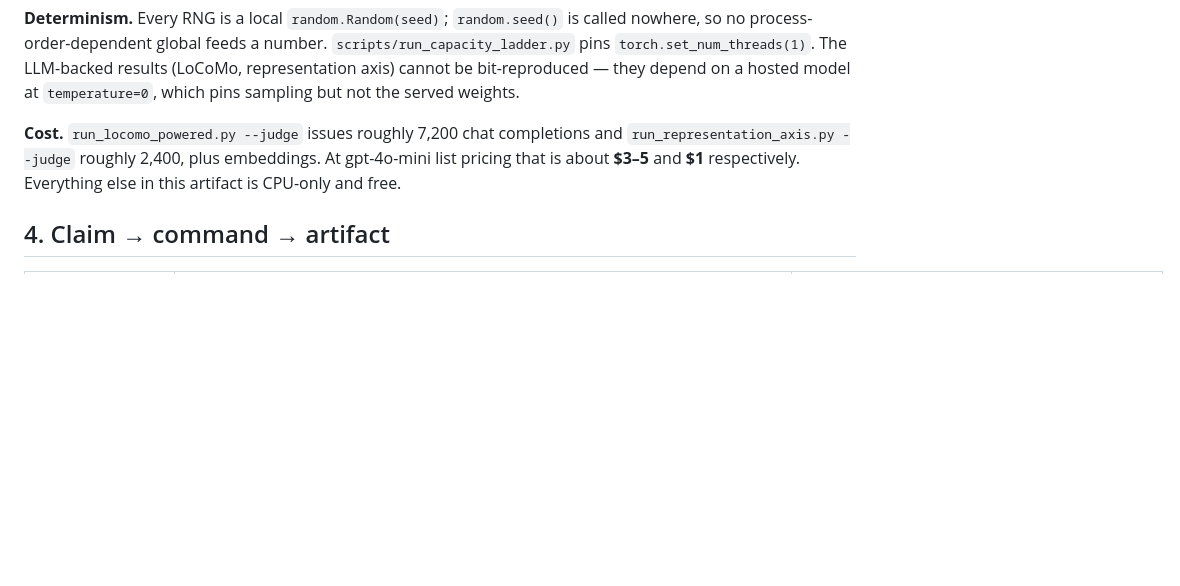
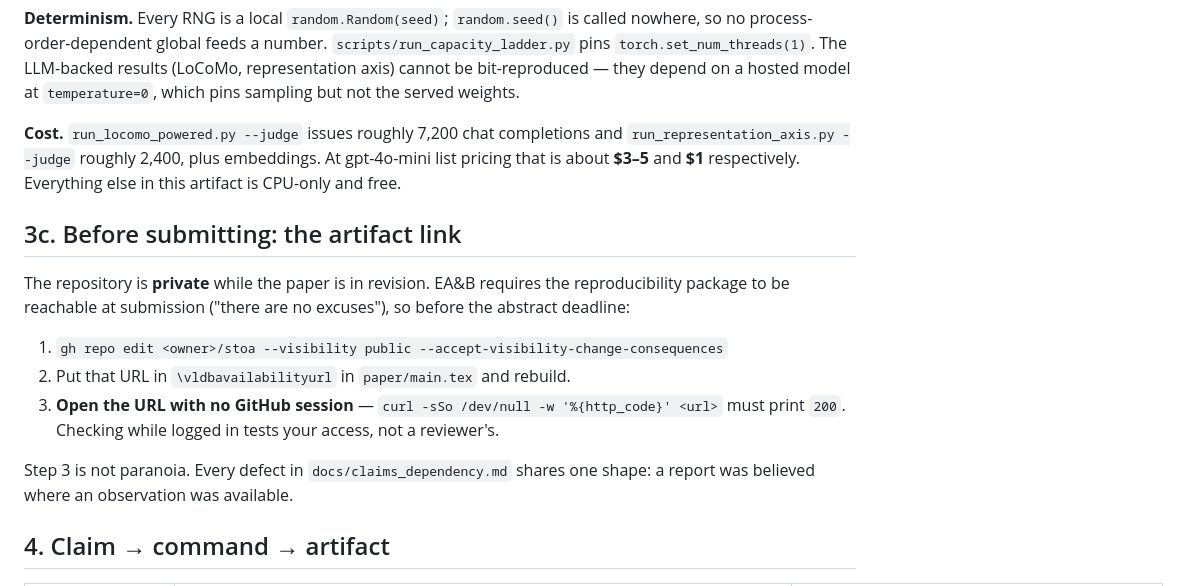
Before and after one commit to suanlab/stoa, a Markdown page: REPRODUCIBILITY.md, the part around the change. Rendered like a GitHub page; blank space fills up the shorter version.

```diff
--- a/REPRODUCIBILITY.md
+++ b/REPRODUCIBILITY.md
@@ -86,6 +86,19 @@ process-order-dependent global feeds a number. `scripts/run_capacity_ladder.py`
 `run_representation_axis.py --judge` roughly 2,400, plus embeddings. At gpt-4o-mini list pricing that is
 about **$3–5** and **$1** respectively. Everything else in this artifact is CPU-only and free.
 
+## 3c. Before submitting: the artifact link
+
+The repository is **private** while the paper is in revision. EA&B requires the reproducibility package
+to be reachable at submission ("there are no excuses"), so before the abstract deadline:
+
+1. `gh repo edit <owner>/stoa --visibility public --accept-visibility-change-consequences`
+2. Put that URL in `\vldbavailabilityurl` in `paper/main.tex` and rebuild.
+3. **Open the URL with no GitHub session** — `curl -sSo /dev/null -w '%{http_code}' <url>` must print
+   `200`. Checking while logged in tests your access, not a reviewer's.
+
+Step 3 is not paranoia. Every defect in `docs/claims_dependency.md` shares one shape: a report was
+believed where an observation was available.
+
 ## 4. Claim → command → artifact
 
 | Paper claim | Command | Artifact |
```
Also changed, not shown: paper/README.md (+21 -3 lines).
